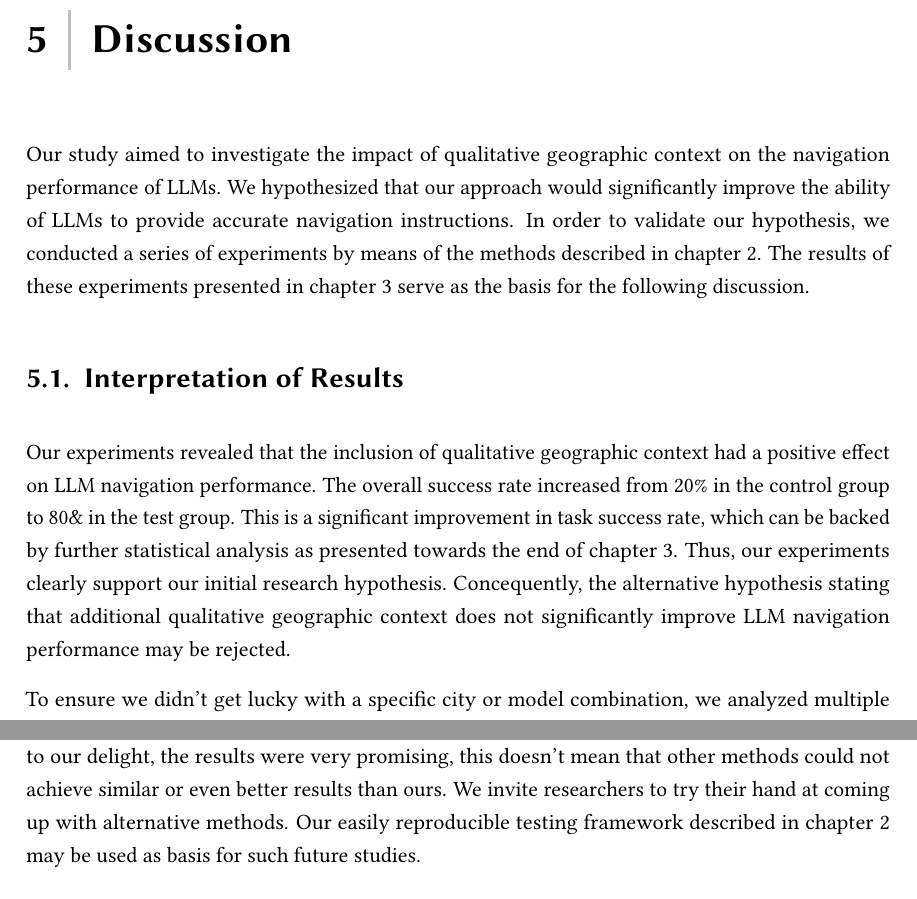
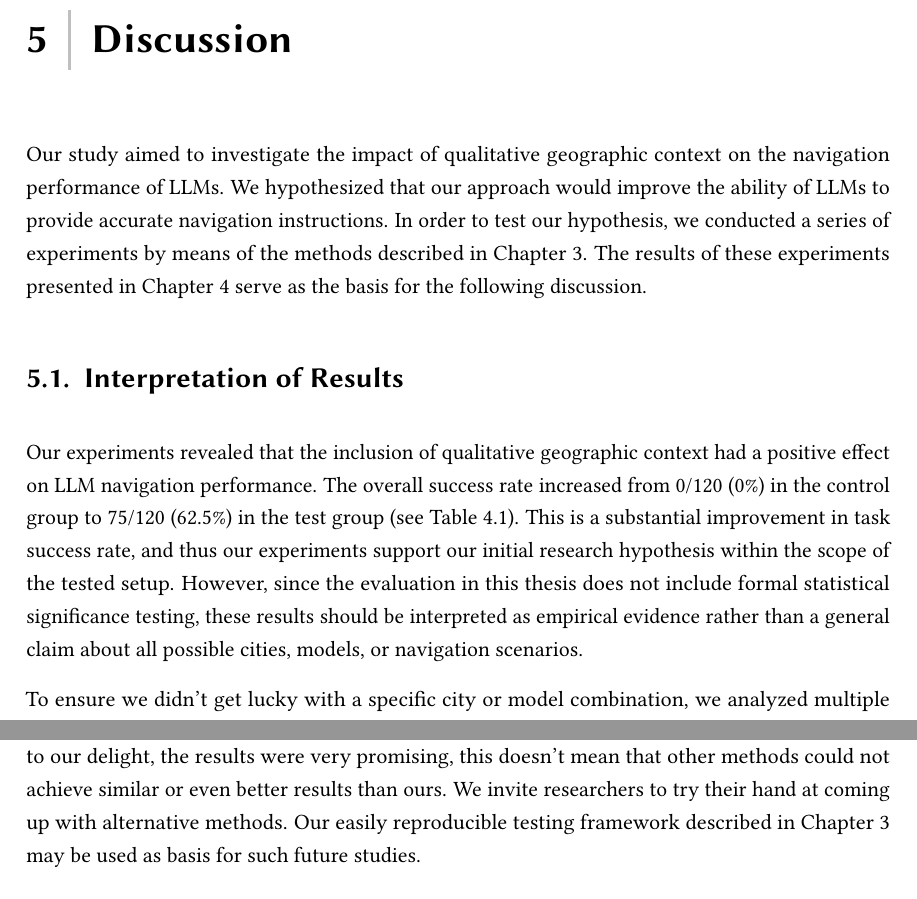
Before and after one commit to xiklas/bachelor_thesis, a LaTeX thesis (thesis.tex, which reads chapter/05discussion.tex): two parts of pages 39 and 41 of 55, joined at a grey line, cut so that both start at the same text. Compiled offline with pdfLaTeX.

Commit message:
Discussion Fixes

```diff
--- a/chapter/05discussion.tex
+++ b/chapter/05discussion.tex
@@ -3,17 +3,16 @@
 \label{ch:05discussion}
 
 Our study aimed to investigate the impact of qualitative geographic context on the navigation performance of LLMs.
-We hypothesized that our approach would significantly improve the ability of LLMs to provide accurate navigation instructions.
-In order to validate our hypothesis, we conducted a series of experiments by means of the methods described in chapter 2.
-The results of these experiments presented in chapter 3 serve as the basis for the following discussion.
+We hypothesized that our approach would improve the ability of LLMs to provide accurate navigation instructions.
+In order to test our hypothesis, we conducted a series of experiments by means of the methods described in Chapter~3.
+The results of these experiments presented in Chapter~4 serve as the basis for the following discussion.
 
 \section{Interpretation of Results}
 
 Our experiments revealed that the inclusion of qualitative geographic context had a positive effect on LLM navigation performance.
-The overall success rate increased from 20\% in the control group to 80\& in the test group.
-This is a significant improvement in task success rate, which can be backed by further statistical analysis as presented towards the end of chapter 3.
-Thus, our experiments clearly support our initial research hypothesis.
-Concequently, the alternative hypothesis stating that additional qualitative geographic context does not significantly improve LLM navigation performance may be rejected.
+The overall success rate increased from 0/120 (0\%) in the control group to 75/120 (62.5\%) in the test group (see Table~4.1).
+This is a substantial improvement in task success rate, and thus our experiments support our initial research hypothesis within the scope of the tested setup.
+However, since the evaluation in this thesis does not include formal statistical significance testing, these results should be interpreted as empirical evidence rather than a general claim about all possible cities, models, or navigation scenarios.
 
 To ensure we didn't get lucky with a specific city or model combination, we analyzed multiple cities and LLMs.
 Across all of the tested combinations, we observed similar levels of improvement.
@@ -59,7 +58,7 @@ Automated validation methods could help address this issue and provide further e
 In this study, we demonstrated one possible way to improve LLM navigation performance.
 Although, to our delight, the results were very promising, this doesn't mean that other methods could not achieve similar or even better results than ours.
 We invite researchers to try their hand at coming up with alternative methods.
-Our easily reproducible testing framework described in chapter 2 may be used as basis for such future studies.
+Our easily reproducible testing framework described in Chapter~3 may be used as basis for such future studies.
 
 If we look beyond the scope of navigation tasks, our findings may also have relevance for other areas in which LLMs could be combined with graph data.
 Knowledge graphs are used in many domains and have a similar makeup to geographic networks.
```
Also changed, not shown: chapter/05discussion.tex (2 more changed lines).
